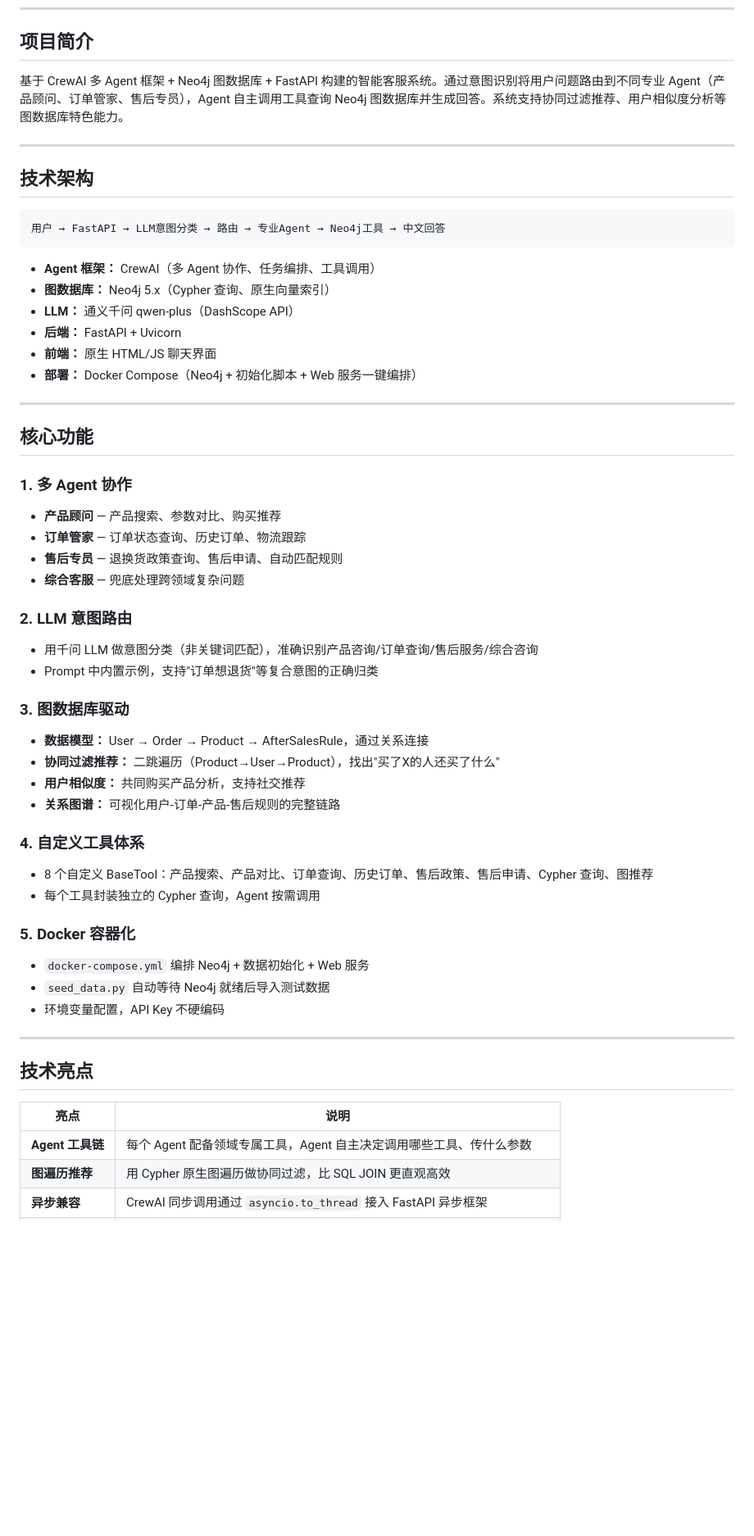
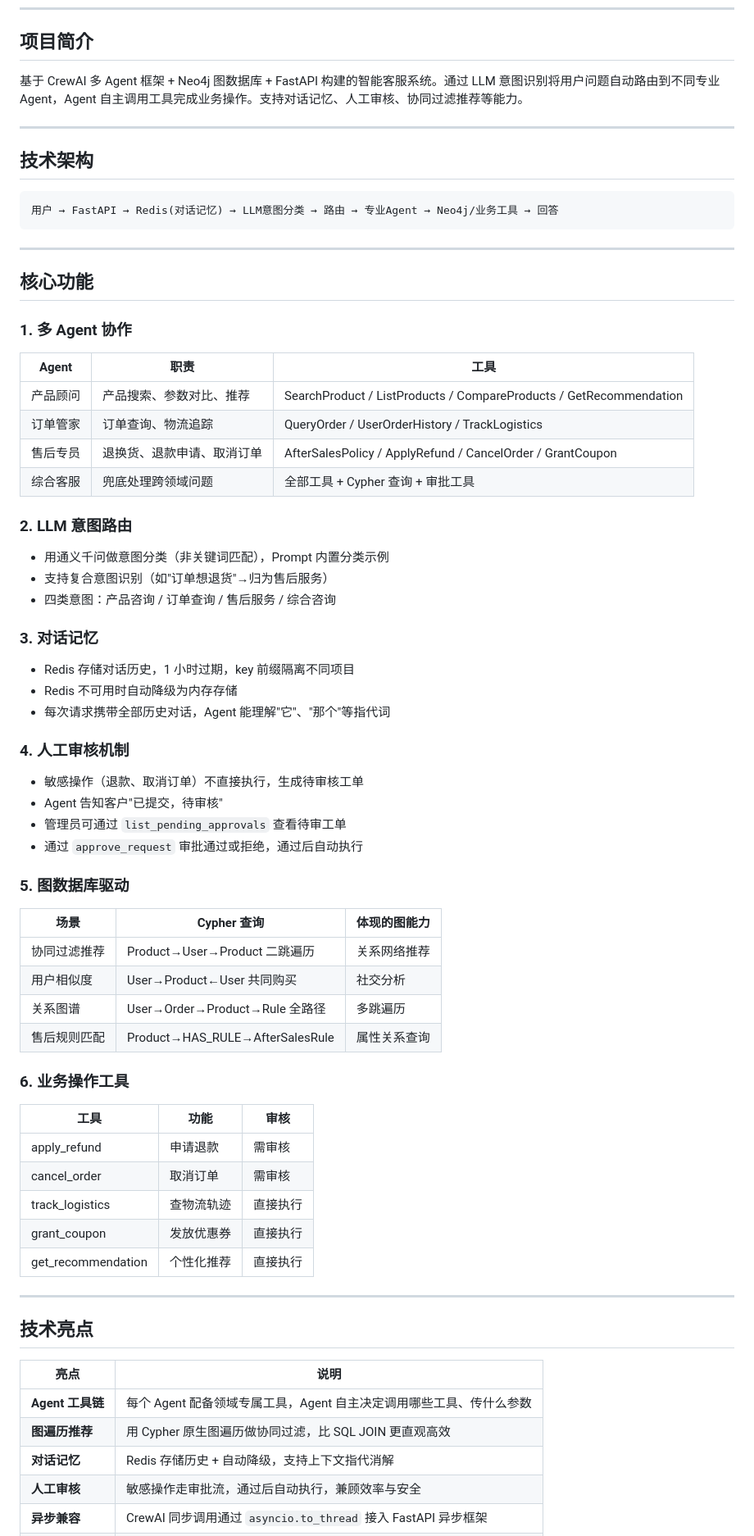
Before and after one commit to feng20000308-stack/crewai-customer-service, a Markdown page: PROJECT_RESUME.md, the part around one of its changes. Shown at 82% size. Drawn GitHub-style; blank space fills up the shorter version.

Commit message:
docs: 更新项目简历

````diff
--- a/PROJECT_RESUME.md
+++ b/PROJECT_RESUME.md
@@ -6,51 +6,66 @@
 
 ## 项目简介
 
-基于 CrewAI 多 Agent 框架 + Neo4j 图数据库 + FastAPI 构建的智能客服系统。通过意图识别将用户问题路由到不同专业 Agent（产品顾问、订单管家、售后专员），Agent 自主调用工具查询 Neo4j 图数据库并生成回答。系统支持协同过滤推荐、用户相似度分析等图数据库特色能力。
+基于 CrewAI 多 Agent 框架 + Neo4j 图数据库 + FastAPI 构建的智能客服系统。通过 LLM 意图识别将用户问题自动路由到不同专业 Agent，Agent 自主调用工具完成业务操作。支持对话记忆、人工审核、协同过滤推荐等能力。
 
 ---
 
 ## 技术架构
 
 ```
-用户 → FastAPI → LLM意图分类 → 路由 → 专业Agent → Neo4j工具 → 中文回答
+用户 → FastAPI → Redis(对话记忆) → LLM意图分类 → 路由 → 专业Agent → Neo4j/业务工具 → 回答
 ```
-
-- **Agent 框架：** CrewAI（多 Agent 协作、任务编排、工具调用）
-- **图数据库：** Neo4j 5.x（Cypher 查询、原生向量索引）
-- **LLM：** 通义千问 qwen-plus（DashScope API）
-- **后端：** FastAPI + Uvicorn
-- **前端：** 原生 HTML/JS 聊天界面
-- **部署：** Docker Compose（Neo4j + 初始化脚本 + Web 服务一键编排）
 
 ---
 
 ## 核心功能
 
 ### 1. 多 Agent 协作
-- **产品顾问** — 产品搜索、参数对比、购买推荐
-- **订单管家** — 订单状态查询、历史订单、物流跟踪
-- **售后专员** — 退换货政策查询、售后申请、自动匹配规则
-- **综合客服** — 兜底处理跨领域复杂问题
+
+| Agent | 职责 | 工具 |
+|-------|------|------|
+| 产品顾问 | 产品搜索、参数对比、推荐 | SearchProduct / ListProducts / CompareProducts / GetRecommendation |
+| 订单管家 | 订单查询、物流追踪 | QueryOrder / UserOrderHistory / TrackLogistics |
+| 售后专员 | 退换货、退款申请、取消订单 | AfterSalesPolicy / ApplyRefund / CancelOrder / GrantCoupon |
+| 综合客服 | 兜底处理跨领域问题 | 全部工具 + Cypher 查询 + 审批工具 |
 
 ### 2. LLM 意图路由
-- 用千问 LLM 做意图分类（非关键词匹配），准确识别产品咨询/订单查询/售后服务/综合咨询
-- Prompt 中内置示例，支持"订单想退货"等复合意图的正确归类
 
-### 3. 图数据库驱动
-- **数据模型：** User → Order → Product → AfterSalesRule，通过关系连接
-- **协同过滤推荐：** 二跳遍历（Product→User→Product），找出"买了X的人还买了什么"
-- **用户相似度：** 共同购买产品分析，支持社交推荐
-- **关系图谱：** 可视化用户-订单-产品-售后规则的完整链路
+- 用通义千问做意图分类（非关键词匹配），Prompt 内置分类示例
+- 支持复合意图识别（如"订单想退货"→归为售后服务）
+- 四类意图：产品咨询 / 订单查询 / 售后服务 / 综合咨询
 
-### 4. 自定义工具体系
-- 8 个自定义 BaseTool：产品搜索、产品对比、订单查询、历史订单、售后政策、售后申请、Cypher 查询、图推荐
-- 每个工具封装独立的 Cypher 查询，Agent 按需调用
+### 3. 对话记忆
 
-### 5. Docker 容器化
-- `docker-compose.yml` 编排 Neo4j + 数据初始化 + Web 服务
-- `seed_data.py` 自动等待 Neo4j 就绪后导入测试数据
-- 环境变量配置，API Key 不硬编码
+- Redis 存储对话历史，1 小时过期，key 前缀隔离不同项目
+- Redis 不可用时自动降级为内存存储
+- 每次请求携带全部历史对话，Agent 能理解"它"、"那个"等指代词
+
+### 4. 人工审核机制
+
+- 敏感操作（退款、取消订单）不直接执行，生成待审核工单
+- Agent 告知客户"已提交，待审核"
+- 管理员可通过 `list_pending_approvals` 查看待审工单
+- 通过 `approve_request` 审批通过或拒绝，通过后自动执行
+
+### 5. 图数据库驱动
+
+| 场景 | Cypher 查询 | 体现的图能力 |
+|------|------------|-------------|
+| 协同过滤推荐 | Product→User→Product 二跳遍历 | 关系网络推荐 |
+| 用户相似度 | User→Product←User 共同购买 | 社交分析 |
+| 关系图谱 | User→Order→Product→Rule 全路径 | 多跳遍历 |
+| 售后规则匹配 | Product→HAS_RULE→AfterSalesRule | 属性关系查询 |
+
+### 6. 业务操作工具
+
+| 工具 | 功能 | 审核 |
+|------|------|------|
+| apply_refund | 申请退款 | 需审核 |
+| cancel_order | 取消订单 | 需审核 |
+| track_logistics | 查物流轨迹 | 直接执行 |
+| grant_coupon | 发放优惠券 | 直接执行 |
+| get_recommendation | 个性化推荐 | 直接执行 |
 
 ---
 
@@ -60,4 +75,6 @@
 |------|------|
 | **Agent 工具链** | 每个 Agent 配备领域专属工具，Agent 自主决定调用哪些工具、传什么参数 |
 | **图遍历推荐** | 用 Cypher 原生图遍历做协同过滤，比 SQL JOIN 更直观高效 |
+| **对话记忆** | Redis 存储历史 + 自动降级，支持上下文指代消解 |
+| **人工审核** | 敏感操作走审批流，通过后自动执行，兼顾效率与安全 |
 | **异步兼容** | CrewAI 同步调用通过 `asyncio.to_thread` 接入 FastAPI 异步框架 |
````
Also changed, not shown: other parts of PROJECT_RESUME.md (+15 -14 lines).
